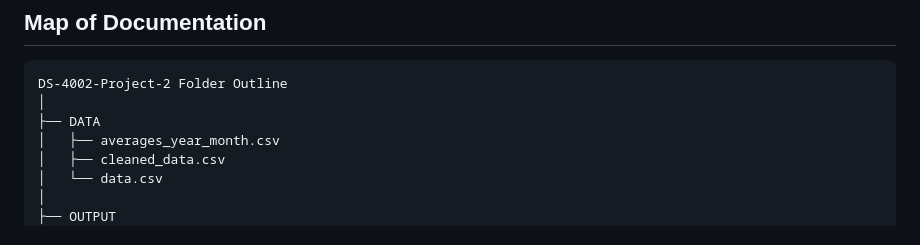
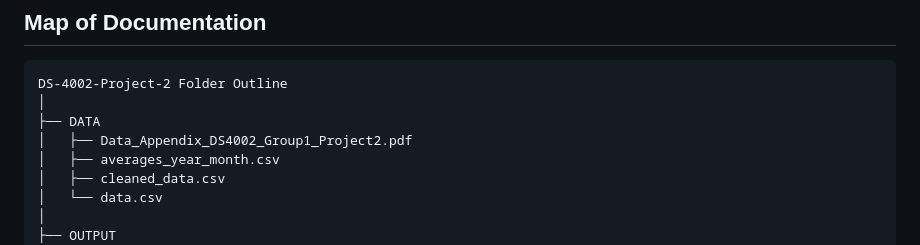
Before and after one commit to stephaniediau/DS-4002-Project-2, a Markdown page: README.md, the part around the change. GitHub-like rendering.

```diff
--- a/README.md
+++ b/README.md
@@ -12,6 +12,7 @@ All work was also completed on Mac OS.
 DS-4002-Project-2 Folder Outline
 │
 ├── DATA
+│   ├── Data_Appendix_DS4002_Group1_Project2.pdf
 │   ├── averages_year_month.csv
 │   ├── cleaned_data.csv
 │   └── data.csv
```
